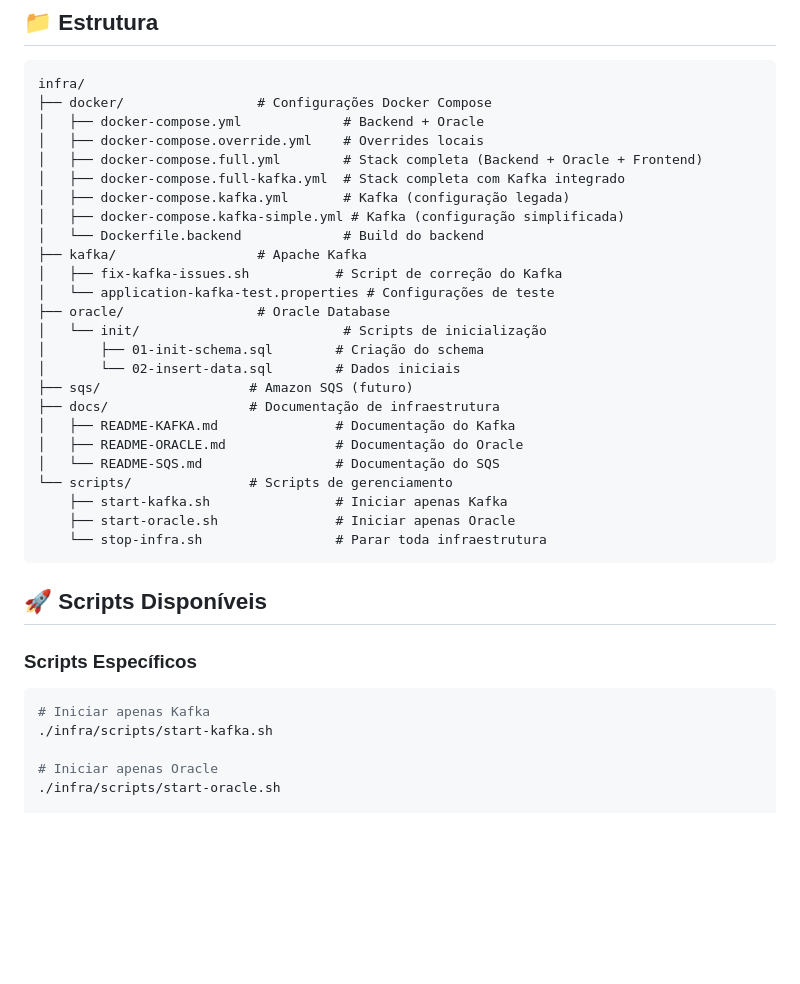
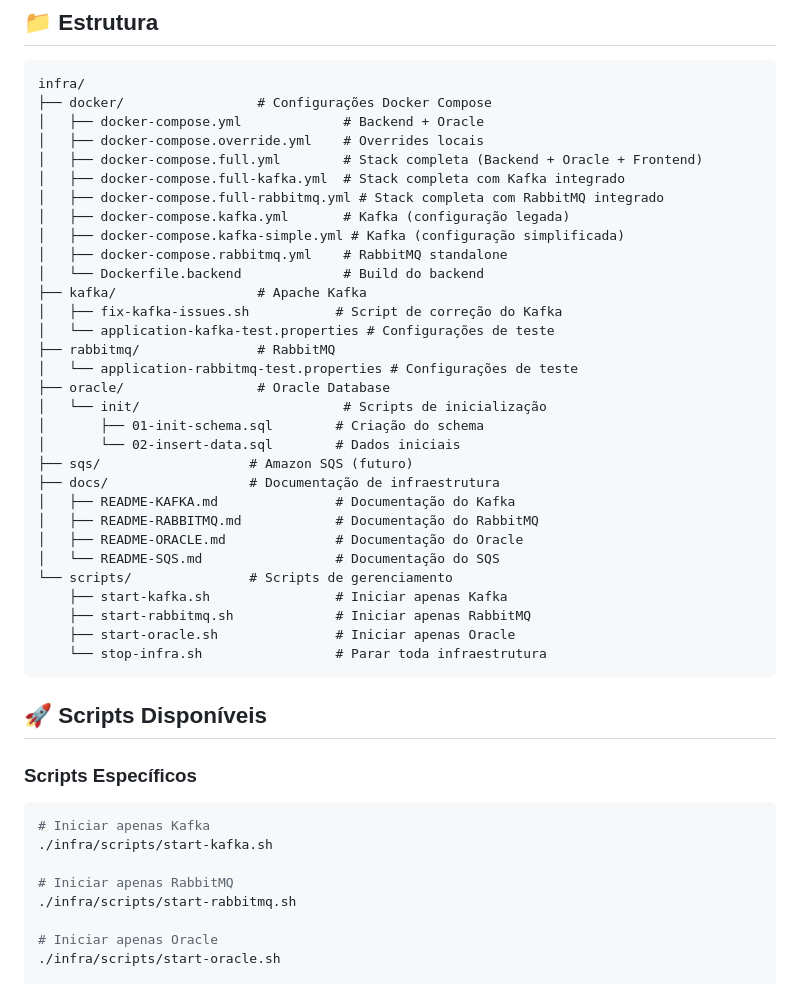
Before and after one commit to caiocv18/vortex, a Markdown page: infra/README.md, the part around one of its changes. Rendered like a GitHub page; blank space fills up the shorter version.

````diff
--- a/infra/README.md
+++ b/infra/README.md
@@ -11,12 +11,16 @@ infra/
 │   ├── docker-compose.override.yml    # Overrides locais
 │   ├── docker-compose.full.yml        # Stack completa (Backend + Oracle + Frontend)
 │   ├── docker-compose.full-kafka.yml  # Stack completa com Kafka integrado
+│   ├── docker-compose.full-rabbitmq.yml # Stack completa com RabbitMQ integrado
 │   ├── docker-compose.kafka.yml       # Kafka (configuração legada)
 │   ├── docker-compose.kafka-simple.yml # Kafka (configuração simplificada)
+│   ├── docker-compose.rabbitmq.yml    # RabbitMQ standalone
 │   └── Dockerfile.backend             # Build do backend
 ├── kafka/                  # Apache Kafka
 │   ├── fix-kafka-issues.sh           # Script de correção do Kafka
 │   └── application-kafka-test.properties # Configurações de teste
+├── rabbitmq/               # RabbitMQ
+│   └── application-rabbitmq-test.properties # Configurações de teste
 ├── oracle/                 # Oracle Database
 │   └── init/                          # Scripts de inicialização
 │       ├── 01-init-schema.sql        # Criação do schema
@@ -24,10 +28,12 @@ infra/
 ├── sqs/                   # Amazon SQS (futuro)
 ├── docs/                  # Documentação de infraestrutura
 │   ├── README-KAFKA.md               # Documentação do Kafka
+│   ├── README-RABBITMQ.md            # Documentação do RabbitMQ
 │   ├── README-ORACLE.md              # Documentação do Oracle
 │   └── README-SQS.md                 # Documentação do SQS
 └── scripts/               # Scripts de gerenciamento
     ├── start-kafka.sh                # Iniciar apenas Kafka
+    ├── start-rabbitmq.sh             # Iniciar apenas RabbitMQ
     ├── start-oracle.sh               # Iniciar apenas Oracle
     └── stop-infra.sh                 # Parar toda infraestrutura
 ```
@@ -39,6 +45,9 @@ infra/
 ```bash
 # Iniciar apenas Kafka
 ./infra/scripts/start-kafka.sh
+
+# Iniciar apenas RabbitMQ
+./infra/scripts/start-rabbitmq.sh
 
 # Iniciar apenas Oracle
 ./infra/scripts/start-oracle.sh
````
Also changed, not shown: other parts of infra/README.md (+42 -0 lines).
